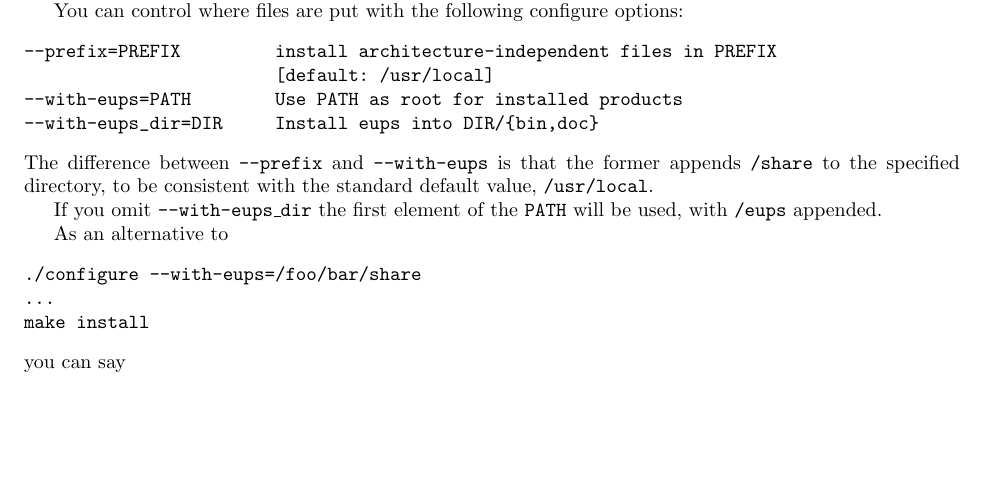
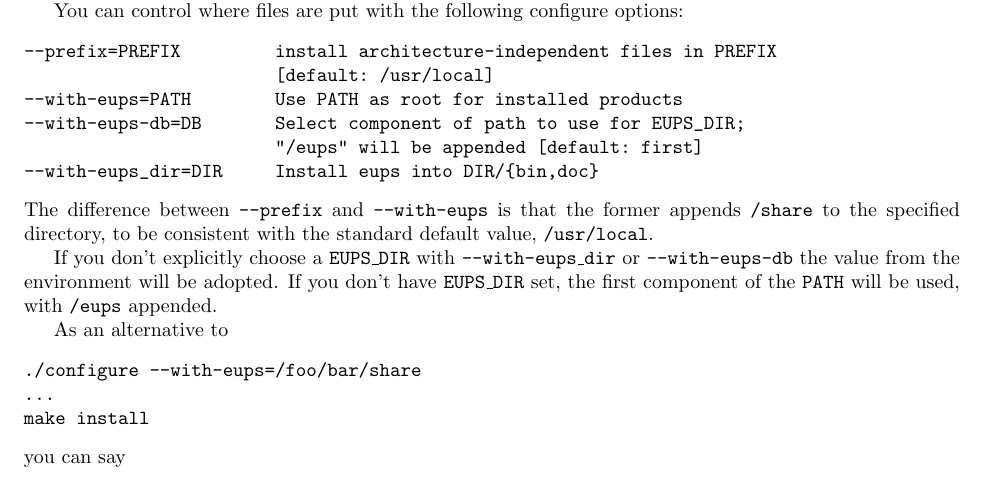
Before and after one commit to RobertLuptonTheGood/eups, a LaTeX document (doc/eups.tex): part of page 11 of 11, cut so that both start at the same text, the shorter picture padded with empty space. Compiled offline with pdfLaTeX.

Commit message:
Extensive fiddling to obey EUPS_DIR when appropriate; added --with-eups-db

```diff
--- a/doc/eups.tex
+++ b/doc/eups.tex
@@ -783,14 +783,19 @@ You can control where files are put with the following configure options:
 --prefix=PREFIX         install architecture-independent files in PREFIX
                         [default: /usr/local]
 --with-eups=PATH        Use PATH as root for installed products
+--with-eups-db=DB       Select component of path to use for EUPS_DIR;
+                        "/eups" will be appended [default: first]
 --with-eups_dir=DIR     Install eups into DIR/{bin,doc}
 \end{verbatim}
 The difference between \code{--prefix} and \code{--with-eups}
 is that the former appends \code{/share} to the specified directory, to
 be consistent with the standard default value, \code{/usr/local}.
 
-If you omit \code{--with-eups\_dir} the first element of the \code{PATH}
-will be used, with \code{/eups} appended.
+If you don't explicitly choose a \code{EUPS\_DIR} with
+\code{--with-eups\_dir} or \code{--with-eups-db} the value from the
+environment will be adopted. If you don't have \code{EUPS\_DIR} set,
+the first component of the \code{PATH} will be used, with \code{/eups}
+appended.
 
 As an alternative to
 \begin{verbatim}
```
Also changed, not shown: 3 other files.
